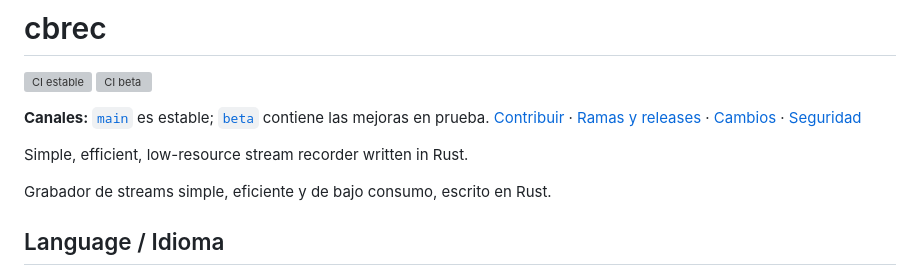
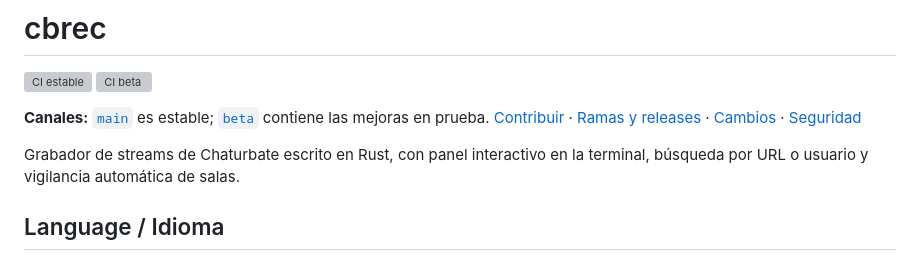
Before and after one commit to Duna-tools/cbrec, a Markdown page: README.md, the part around one of its changes. Rendered like a GitHub page; grey boxes are pictures that could not be loaded.

```diff
--- a/README.md
+++ b/README.md
@@ -7,9 +7,8 @@
 [`beta`](https://github.com/Duna-tools/cbrec/tree/beta) contiene las mejoras en prueba.
 [Contribuir](CONTRIBUTING.md) · [Ramas y releases](docs/development.md) · [Cambios](CHANGELOG.md) · [Seguridad](SECURITY.md)
 
-Simple, efficient, low-resource stream recorder written in Rust.
-
-Grabador de streams simple, eficiente y de bajo consumo, escrito en Rust.
+Grabador de streams de Chaturbate escrito en Rust, con panel interactivo en la
+terminal, búsqueda por URL o usuario y vigilancia automática de salas.
 
 ## Language / Idioma
 
```
Also changed, not shown: other parts of README.md (+34 -2 lines), docs/images/tui-home.png (added), docs/images/tui-session.png (added).
